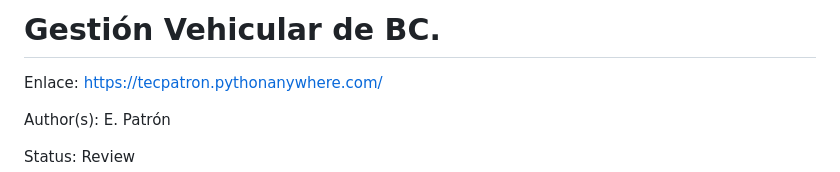
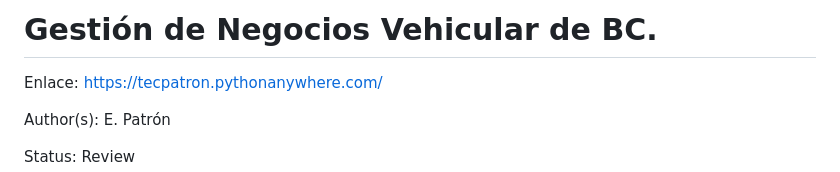
Before and after one commit to tecpatron/gestion-vehicular, a Markdown page: README.md, the part around the change. Rendered like a GitHub page.

```diff
--- a/README.md
+++ b/README.md
@@ -1,4 +1,4 @@
-# Gestión Vehicular de BC.
+# Gestión de Negocios Vehicular de BC.
 
 Enlace: https://tecpatron.pythonanywhere.com/
 
```
